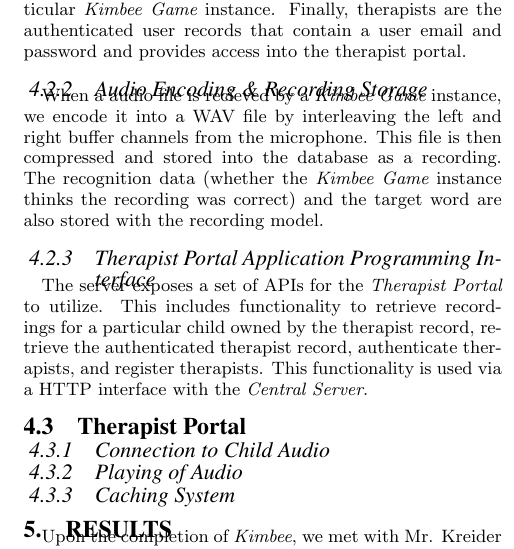
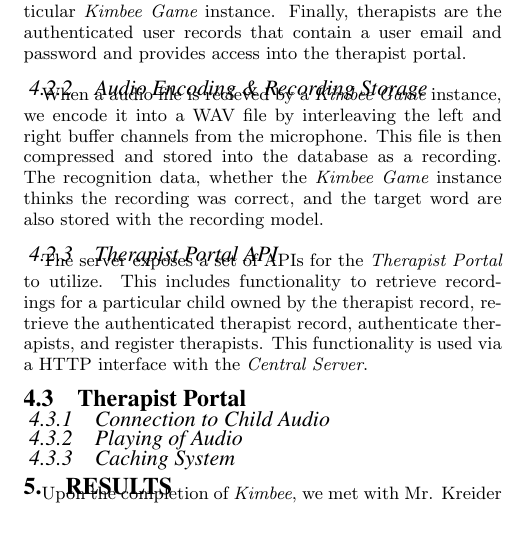
Before and after one commit to aaronnech/SoundCapstone, a LaTeX paper (Paper/paper.tex): part of one column of page 4 of 4, cut so that both start at the same text, the shorter picture padded with empty space. Compiled offline with pdfLaTeX.

Commit message:
Spelling

```diff
--- a/Paper/paper.tex
+++ b/Paper/paper.tex
@@ -131,9 +131,9 @@
   The server has three data models: recordings, children, and therapists. Recordings are the encoded microphone encodings and recognition data from the {\em Kimbee Game} instances. They are tied to a particular game instance via a unique token generated by the {\em Kimbee Game}. Children are models created by therapists to effectively ``hook into'' recordings. They specify a name for the child, and their token obtained from their {\em Kimbee Game} instance. Future recordings are then relayed to the therapist from this particular {\em Kimbee Game} instance. Finally, therapists are the authenticated user records that contain a user email and password and provides access into the therapist portal.
 
 \subsubsection{Audio Encoding \& Recording Storage}
-  When a audio file is recieved by a {\em Kimbee Game} instance, we encode it into a WAV file by interleaving the left and right buffer channels from the microphone. This file is then compressed and stored into the database as a recording. The recognition data (whether the {\em Kimbee Game} instance thinks the recording was correct) and the target word are also stored with the recording model.
+  When a audio file is recieved by a {\em Kimbee Game} instance, we encode it into a WAV file by interleaving the left and right buffer channels from the microphone. This file is then compressed and stored into the database as a recording. The recognition data, whether the {\em Kimbee Game} instance thinks the recording was correct, and the target word are also stored with the recording model.
 
-\subsubsection{Therapist Portal Application Programming Interface}
+\subsubsection{Therapist Portal API}
   The server exposes a set of APIs for the {\em Therapist Portal} to utilize. This includes functionality to retrieve recordings for a particular child owned by the therapist record, retrieve the authenticated therapist record, authenticate therapists, and register therapists. This functionality is used via a HTTP interface with the {\em Central Server}.
 
 \subsection{Therapist Portal}
```
Also changed, not shown: Paper/paper.pdf, Paper/paper.tex (2 more changed lines).
